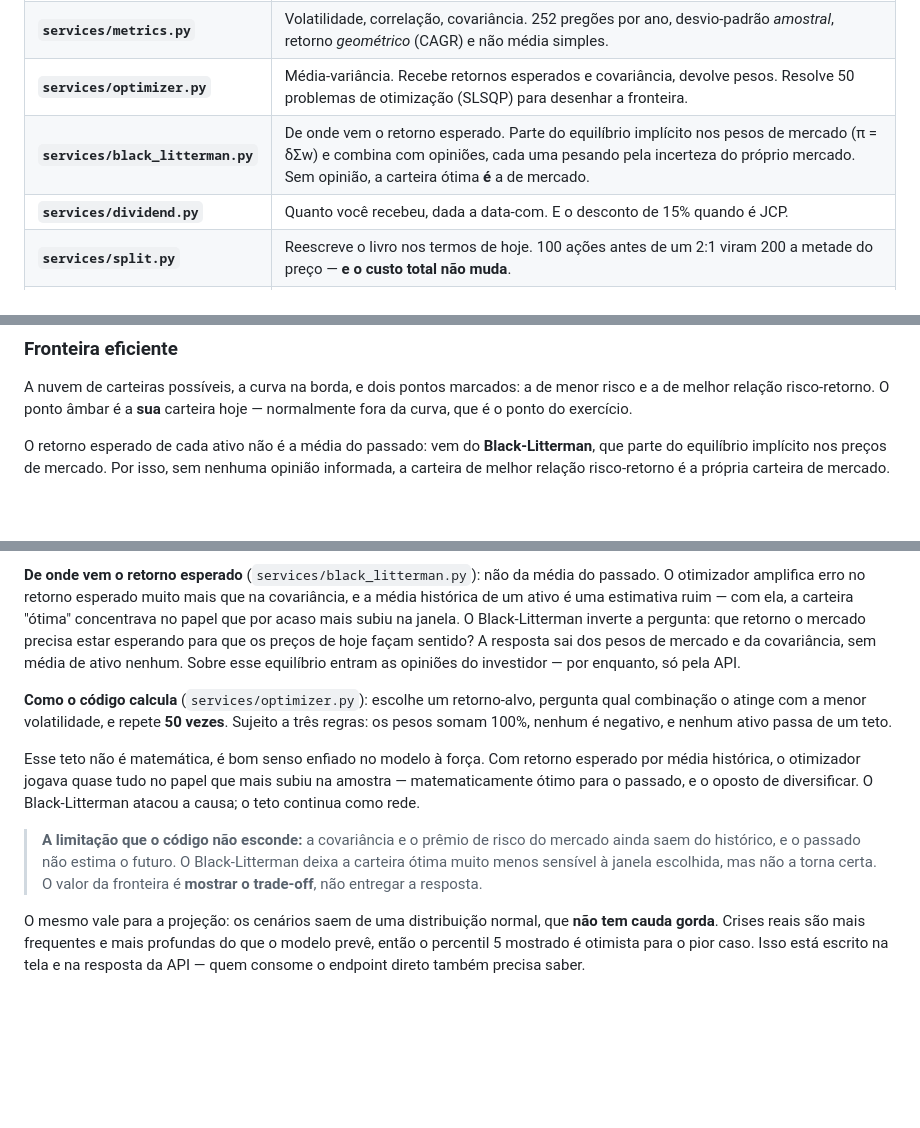
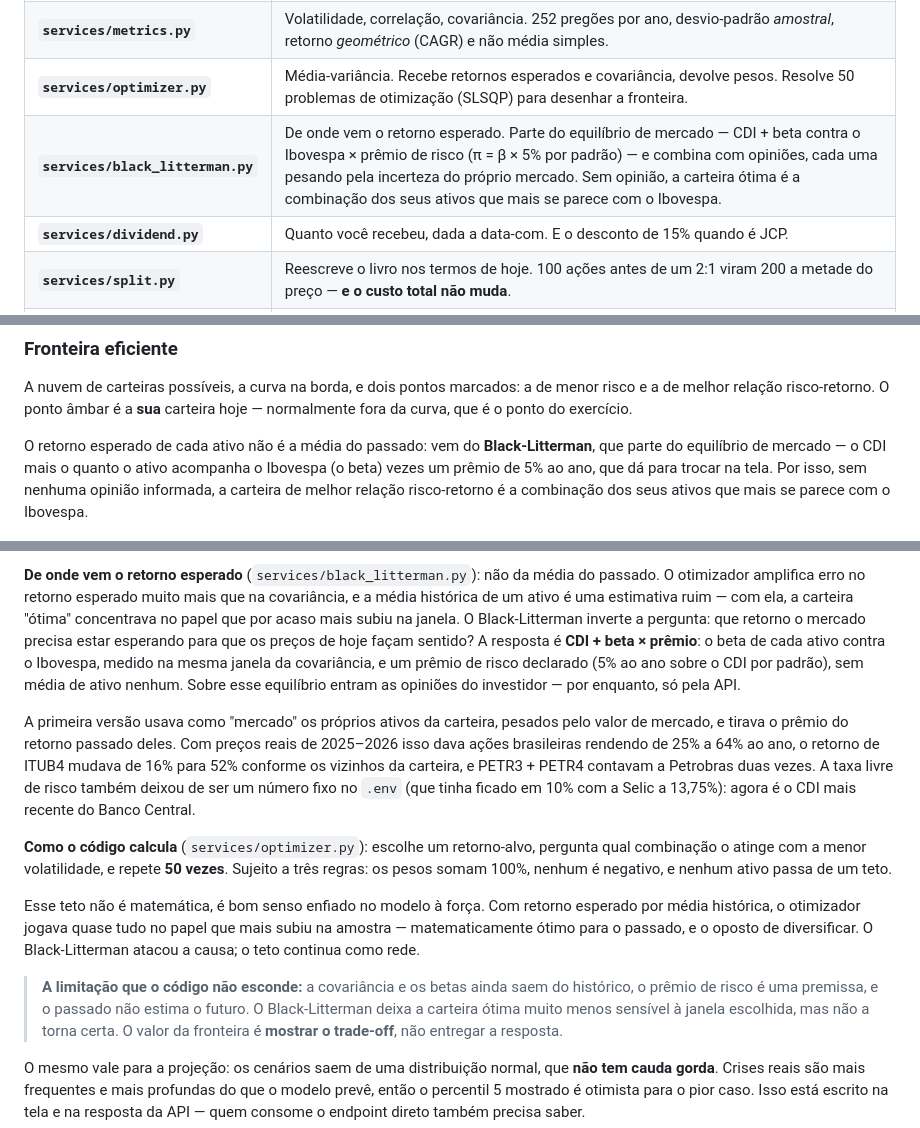
Before and after one commit to timmtimm1/portfolio-api, a Markdown page: README.md, 3 parts joined by grey strips. Rendered like a GitHub page; blank space fills up the shorter version.

```diff
--- a/README.md
+++ b/README.md
@@ -266,7 +266,7 @@ que os torna trivialmente testáveis e impossíveis de quebrar por acidente.
 | **`services/position.py`** | O preço médio brasileiro. Compra aumenta o custo; **venda não muda o preço médio** — mexe no resultado realizado. Taxa de compra entra no custo, taxa de venda sai do lucro. |
 | **`services/metrics.py`** | Volatilidade, correlação, covariância. 252 pregões por ano, desvio-padrão *amostral*, retorno *geométrico* (CAGR) e não média simples. |
 | **`services/optimizer.py`** | Média-variância. Recebe retornos esperados e covariância, devolve pesos. Resolve 50 problemas de otimização (SLSQP) para desenhar a fronteira. |
-| **`services/black_litterman.py`** | De onde vem o retorno esperado. Parte do equilíbrio implícito nos pesos de mercado (π = δΣw) e combina com opiniões, cada uma pesando pela incerteza do próprio mercado. Sem opinião, a carteira ótima **é** a de mercado. |
+| **`services/black_litterman.py`** | De onde vem o retorno esperado. Parte do equilíbrio de mercado — CDI + beta contra o Ibovespa × prêmio de risco (π = β × 5% por padrão) — e combina com opiniões, cada uma pesando pela incerteza do próprio mercado. Sem opinião, a carteira ótima é a combinação dos seus ativos que mais se parece com o Ibovespa. |
 | **`services/dividend.py`** | Quanto você recebeu, dada a data-com. E o desconto de 15% quando é JCP. |
 | **`services/split.py`** | Reescreve o livro nos termos de hoje. 100 ações antes de um 2:1 viram 200 a metade do preço — **e o custo total não muda**. |
 | **`services/rebalance.py`** | Do peso ideal para a ordem concreta. Ninguém compra 40%; compra 12 ações. |
@@ -317,8 +317,10 @@ risco e a de melhor relação risco-retorno. O ponto âmbar é a **sua** carteir
 normalmente fora da curva, que é o ponto do exercício.
 
 O retorno esperado de cada ativo não é a média do passado: vem do **Black-Litterman**,
-que parte do equilíbrio implícito nos preços de mercado. Por isso, sem nenhuma opinião
-informada, a carteira de melhor relação risco-retorno é a própria carteira de mercado.
+que parte do equilíbrio de mercado — o CDI mais o quanto o ativo acompanha o Ibovespa
+(o beta) vezes um prêmio de 5% ao ano, que dá para trocar na tela. Por isso, sem nenhuma
+opinião informada, a carteira de melhor relação risco-retorno é a combinação dos seus
+ativos que mais se parece com o Ibovespa.
 
 ![Fronteira eficiente](docs/img/fronteira.jpg)
 
@@ -383,8 +385,17 @@ passado. O otimizador amplifica erro no retorno esperado muito mais que na covar
 e a média histórica de um ativo é uma estimativa ruim — com ela, a carteira "ótima"
 concentrava no papel que por acaso mais subiu na janela. O Black-Litterman inverte a
 pergunta: que retorno o mercado precisa estar esperando para que os preços de hoje façam
-sentido? A resposta sai dos pesos de mercado e da covariância, sem média de ativo
-nenhum. Sobre esse equilíbrio entram as opiniões do investidor — por enquanto, só pela API.
+sentido? A resposta é **CDI + beta × prêmio**: o beta de cada ativo contra o Ibovespa,
+medido na mesma janela da covariância, e um prêmio de risco declarado (5% ao ano sobre o
+CDI por padrão), sem média de ativo nenhum. Sobre esse equilíbrio entram as opiniões do
+investidor — por enquanto, só pela API.
+
+A primeira versão usava como "mercado" os próprios ativos da carteira, pesados pelo valor
+de mercado, e tirava o prêmio do retorno passado deles. Com preços reais de 2025–2026 isso
+dava ações brasileiras rendendo de 25% a 64% ao ano, o retorno de ITUB4 mudava de 16% para
+52% conforme os vizinhos da carteira, e PETR3 + PETR4 contavam a Petrobras duas vezes. A
+taxa livre de risco também deixou de ser um número fixo no `.env` (que tinha ficado em 10%
+com a Selic a 13,75%): agora é o CDI mais recente do Banco Central.
 
 **Como o código calcula** (`services/optimizer.py`): escolhe um retorno-alvo, pergunta
 qual combinação o atinge com a menor volatilidade, e repete **50 vezes**. Sujeito a três
@@ -395,8 +406,8 @@ por média histórica, o otimizador jogava quase tudo no papel que mais subiu na
 matematicamente ótimo para o passado, e o oposto de diversificar. O Black-Litterman
 atacou a causa; o teto continua como rede.
 
-> **A limitação que o código não esconde:** a covariância e o prêmio de risco do mercado
-> ainda saem do histórico, e o passado não estima o futuro. O Black-Litterman deixa a
+> **A limitação que o código não esconde:** a covariância e os betas ainda saem do
+> histórico, o prêmio de risco é uma premissa, e o passado não estima o futuro. O Black-Litterman deixa a
 > carteira ótima muito menos sensível à janela escolhida, mas não a torna certa. O valor
 > da fronteira é **mostrar o trade-off**, não entregar a resposta.
 
```
Also changed, not shown: other parts of README.md (+1 -0 lines), CLAUDE.md (+20 -6 lines).
